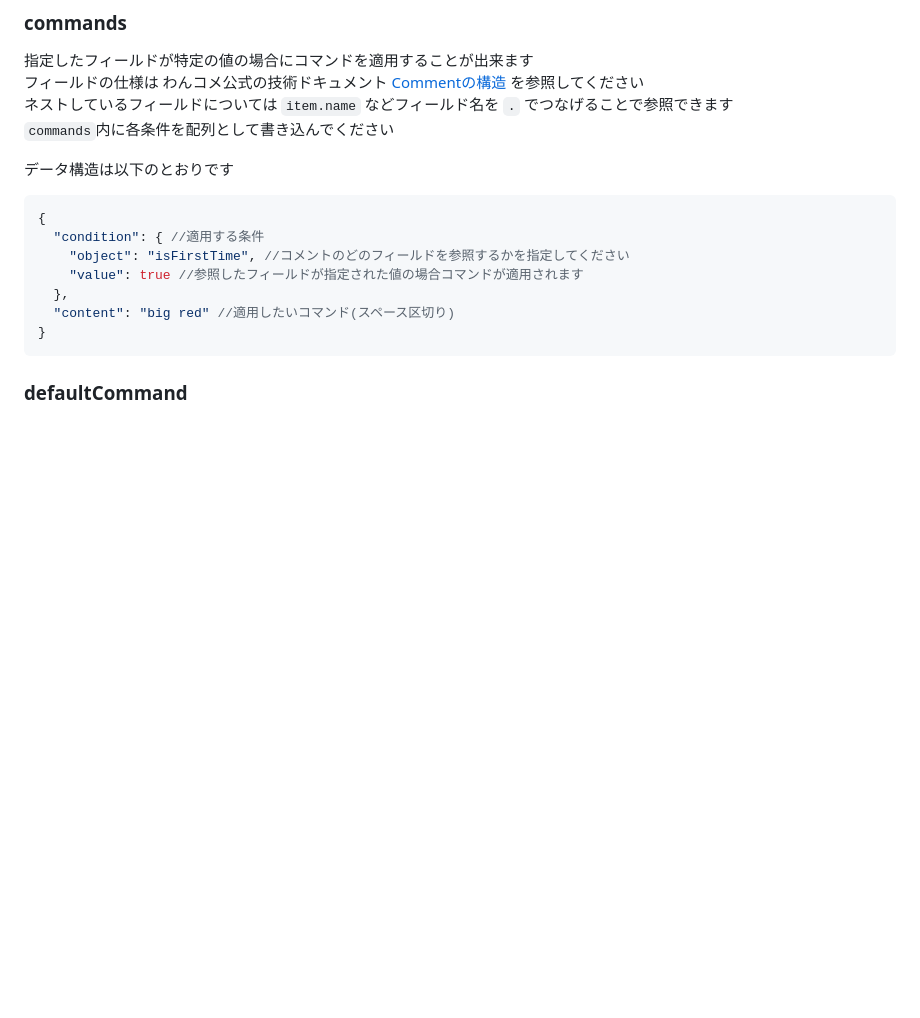
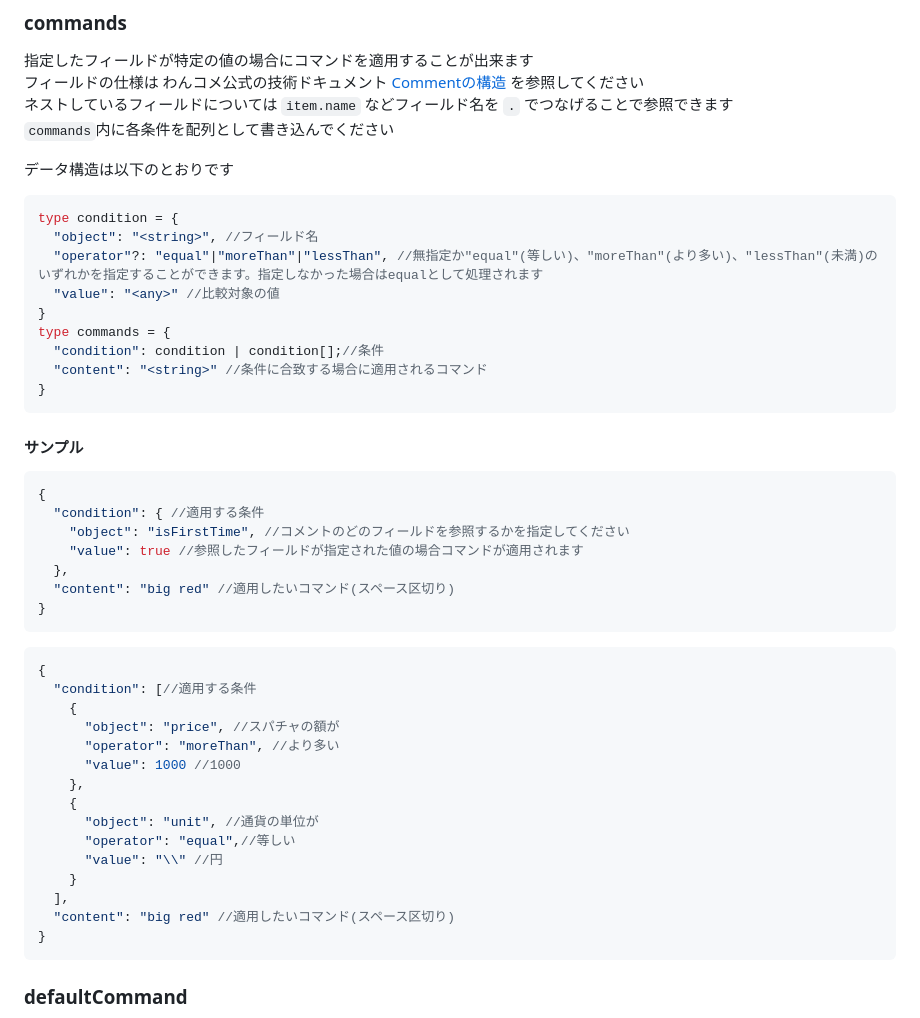
Before and after one commit to xpadev-net/niconicomments-for-onecomme, a Markdown page: README.md, the part around the change. GitHub-like rendering; blank space fills up the shorter version.

Commit message:
update: README

````diff
--- a/README.md
+++ b/README.md
@@ -37,12 +37,41 @@ niconicommentsを使ってコメントを表示する配信者向けツールで
 `commands`内に各条件を配列として書き込んでください
 
 データ構造は以下のとおりです
+```typescript
+type condition = {
+  "object": "<string>", //フィールド名
+  "operator"?: "equal"|"moreThan"|"lessThan", //無指定か"equal"(等しい)、"moreThan"(より多い)、"lessThan"(未満)のいずれかを指定することができます。指定しなかった場合はequalとして処理されます
+  "value": "<any>" //比較対象の値
+}
+type commands = {
+  "condition": condition | condition[];//条件
+  "content": "<string>" //条件に合致する場合に適用されるコマンド
+}
+```
+#### サンプル
 ```json
 {
   "condition": { //適用する条件
     "object": "isFirstTime", //コメントのどのフィールドを参照するかを指定してください
     "value": true //参照したフィールドが指定された値の場合コマンドが適用されます
   },
+  "content": "big red" //適用したいコマンド(スペース区切り)
+}
+```
+```json
+{
+  "condition": [//適用する条件
+    {
+      "object": "price", //スパチャの額が
+      "operator": "moreThan", //より多い
+      "value": 1000 //1000
+    },
+    {
+      "object": "unit", //通貨の単位が
+      "operator": "equal",//等しい
+      "value": "\\" //円
+    }
+  ],
   "content": "big red" //適用したいコマンド(スペース区切り)
 }
 ```
````
